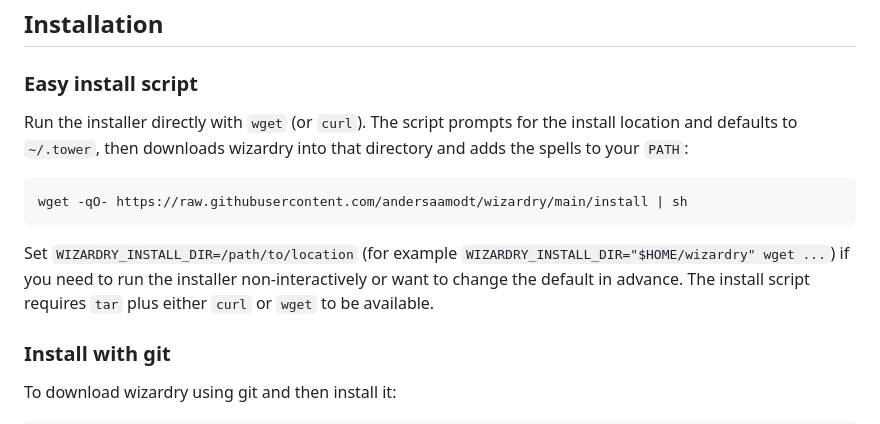
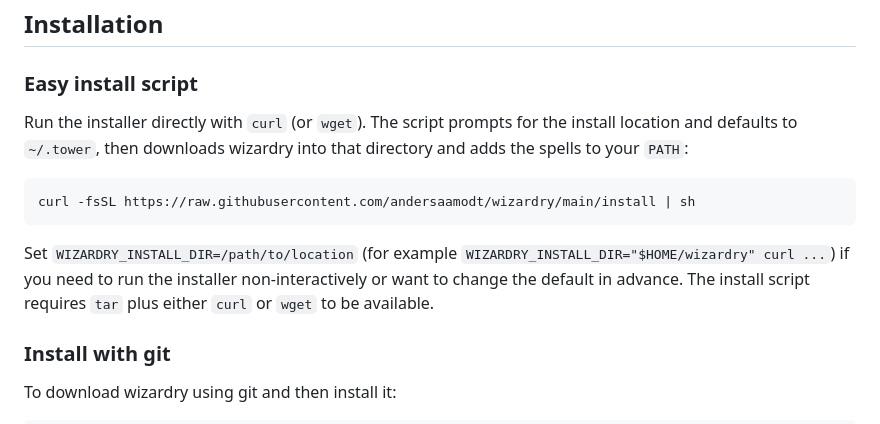
Before and after one commit to andersaamodt/wizardry, a Markdown page: README.md, the part around the change. Drawn GitHub-style.

Commit message:
Update install instructions to use curl

````diff
--- a/README.md
+++ b/README.md
@@ -21,13 +21,13 @@ Wizardry also includes a comprehensive set of bash tutorials, and optional free
 
 ### Easy install script
 
-Run the installer directly with `wget` (or `curl`). The script prompts for the install location and defaults to `~/.tower`, then downloads wizardry into that directory and adds the spells to your `PATH`:
+Run the installer directly with `curl` (or `wget`). The script prompts for the install location and defaults to `~/.tower`, then downloads wizardry into that directory and adds the spells to your `PATH`:
 
 ```
-wget -qO- https://raw.githubusercontent.com/andersaamodt/wizardry/main/install | sh
+curl -fsSL https://raw.githubusercontent.com/andersaamodt/wizardry/main/install | sh
 ```
 
-Set `WIZARDRY_INSTALL_DIR=/path/to/location` (for example `WIZARDRY_INSTALL_DIR="$HOME/wizardry" wget ...`) if you need to run the installer non-interactively or want to change the default in advance. The install script requires `tar` plus either `curl` or `wget` to be available.
+Set `WIZARDRY_INSTALL_DIR=/path/to/location` (for example `WIZARDRY_INSTALL_DIR="$HOME/wizardry" curl ...`) if you need to run the installer non-interactively or want to change the default in advance. The install script requires `tar` plus either `curl` or `wget` to be available.
 
 ### Install with git
 
````
